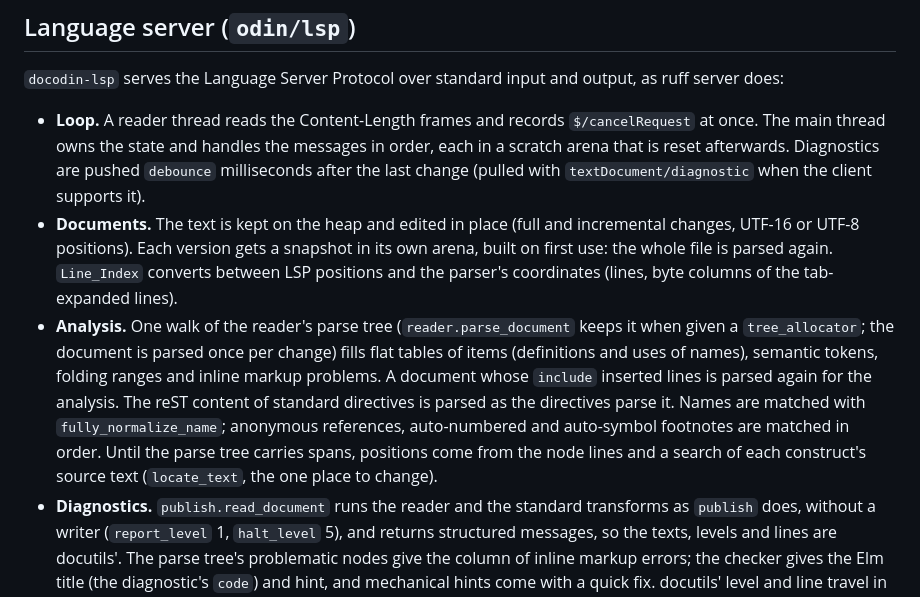
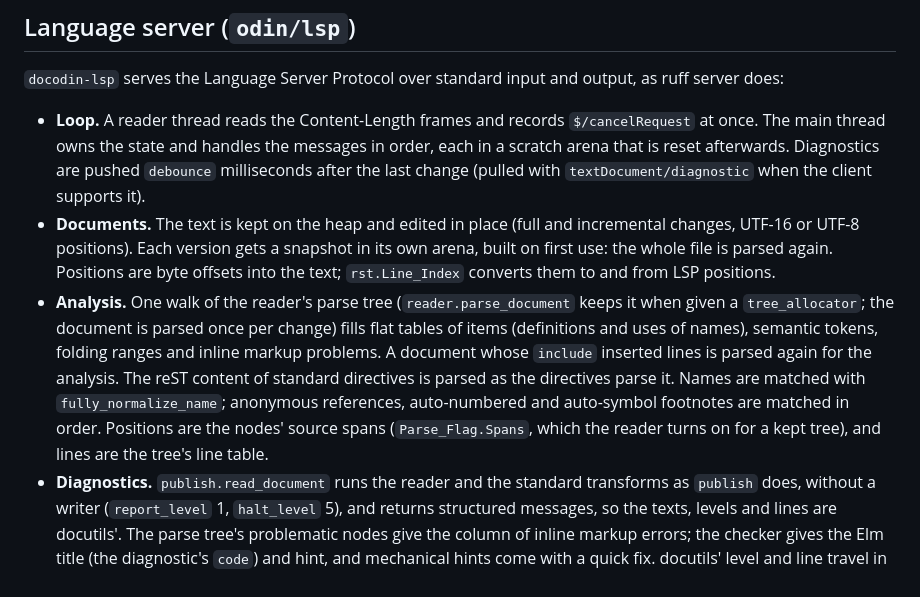
Before and after one commit to insanai/docodin, a Markdown page: docs/ARCHITECTURE.md, the part around the change. GitHub-like rendering.

Commit message:
Describe the language server's positions

```diff
--- a/docs/ARCHITECTURE.md
+++ b/docs/ARCHITECTURE.md
@@ -113,8 +113,8 @@ output, as ruff server does:
 - **Documents.** The text is kept on the heap and edited in place (full and
   incremental changes, UTF-16 or UTF-8 positions). Each version gets a
   snapshot in its own arena, built on first use: the whole file is parsed
-  again. `Line_Index` converts between LSP positions and the parser's
-  coordinates (lines, byte columns of the tab-expanded lines).
+  again. Positions are byte offsets into the text; `rst.Line_Index`
+  converts them to and from LSP positions.
 - **Analysis.** One walk of the reader's parse tree (`reader.parse_document`
   keeps it when given a `tree_allocator`; the document is parsed once per
   change) fills flat tables of items (definitions and uses of names),
@@ -122,9 +122,9 @@ output, as ruff server does:
   whose `include` inserted lines is parsed again for the analysis.
   The reST content of standard directives is parsed as the directives parse
   it. Names are matched with `fully_normalize_name`; anonymous references,
-  auto-numbered and auto-symbol footnotes are matched in order. Until the
-  parse tree carries spans, positions come from the node lines and a search
-  of each construct's source text (`locate_text`, the one place to change).
+  auto-numbered and auto-symbol footnotes are matched in order. Positions
+  are the nodes' source spans (`Parse_Flag.Spans`, which the reader turns
+  on for a kept tree), and lines are the tree's line table.
 - **Diagnostics.** `publish.read_document` runs the reader and the
   standard transforms as `publish` does, without a writer (`report_level` 1,
   `halt_level` 5), and returns structured messages, so the texts, levels
```
